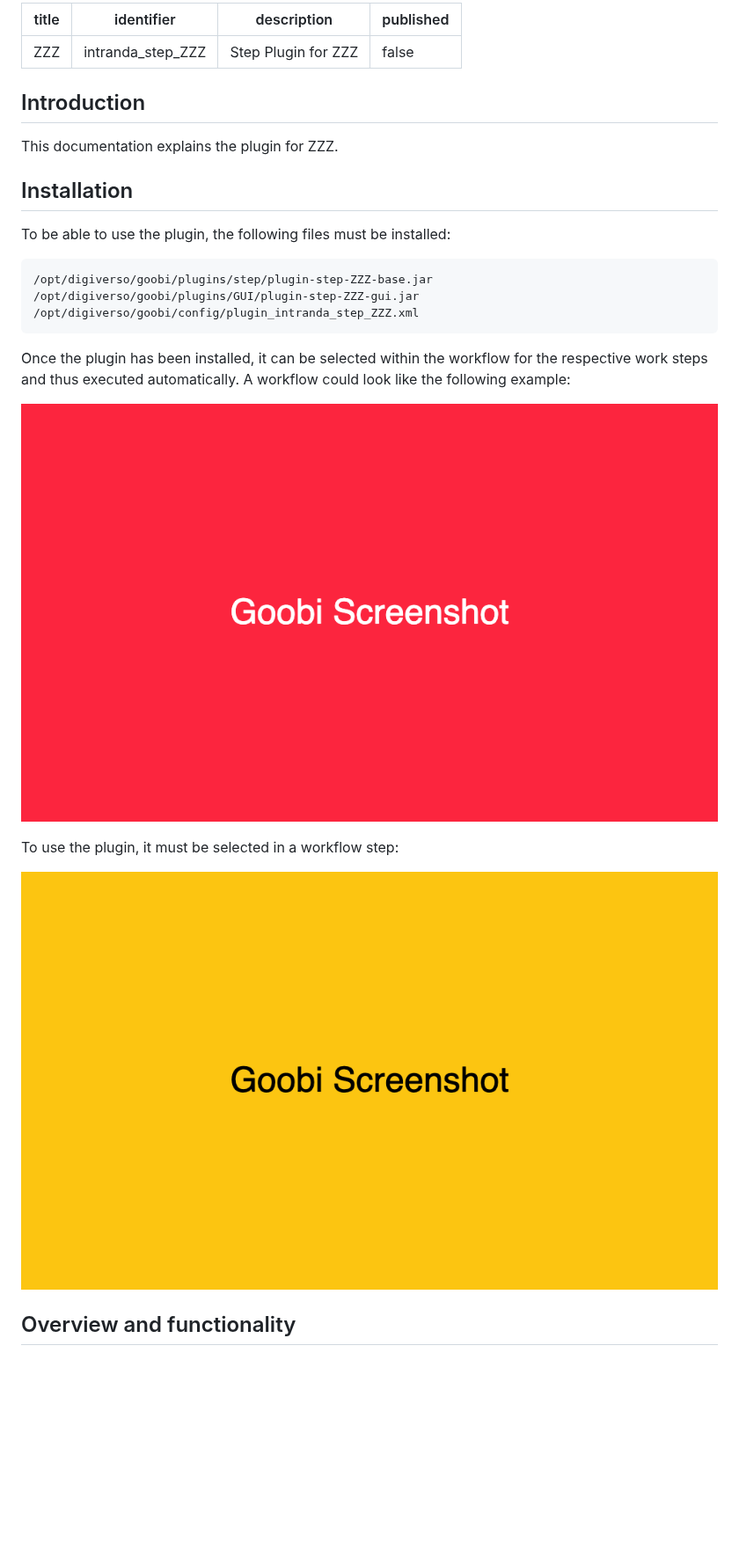
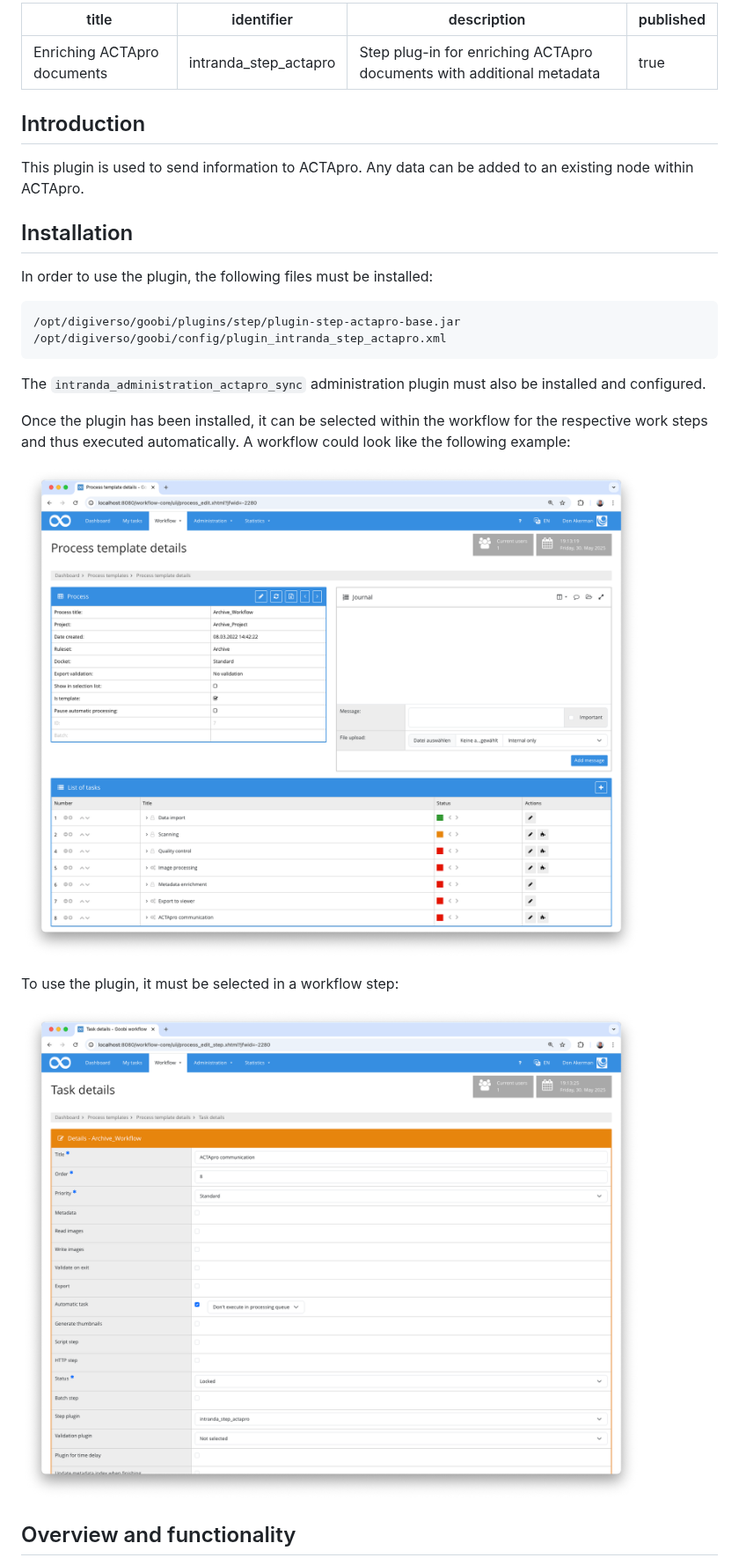
Before and after one commit to intranda/goobi-plugin-step-actapro, a Markdown page: docs/index_en.md, the part around one of its changes. Shown at 88% size. GitHub-like rendering; pictures changed too: docs/screen1_en.png, docs/screen2_en.png; blank space fills up the shorter version.

````diff
--- a/docs/index_en.md
+++ b/docs/index_en.md
@@ -1,21 +1,24 @@
 ---
-title: ZZZ
-identifier: intranda_step_ZZZ
-description: Step Plugin for ZZZ
-published: false
+title: Enriching ACTApro documents
+identifier: intranda_step_actapro
+description: Step plug-in for enriching ACTApro documents with additional metadata
+published: true
 ---
 
 ## Introduction
-This documentation explains the plugin for ZZZ.
+
+This plugin is used to send information to ACTApro. Any data can be added to an existing node within ACTApro.
+
 
 ## Installation
-To be able to use the plugin, the following files must be installed:
+In order to use the plugin, the following files must be installed:
 
 ```bash
-/opt/digiverso/goobi/plugins/step/plugin-step-ZZZ-base.jar
-/opt/digiverso/goobi/plugins/GUI/plugin-step-ZZZ-gui.jar
-/opt/digiverso/goobi/config/plugin_intranda_step_ZZZ.xml
+/opt/digiverso/goobi/plugins/step/plugin-step-actapro-base.jar
+/opt/digiverso/goobi/config/plugin_intranda_step_actapro.xml
 ```
+
+The `intranda_administration_actapro_sync` administration plugin must also be installed and configured.
 
 Once the plugin has been installed, it can be selected within the workflow for the respective work steps and thus executed automatically. A workflow could look like the following example:
 
````
Also changed, not shown: other parts of docs/index_en.md (+13 -29 lines), docs/index_de.md (+8 -8 lines), docs/screen1_de.png, docs/screen2_de.png, 1 other file.
